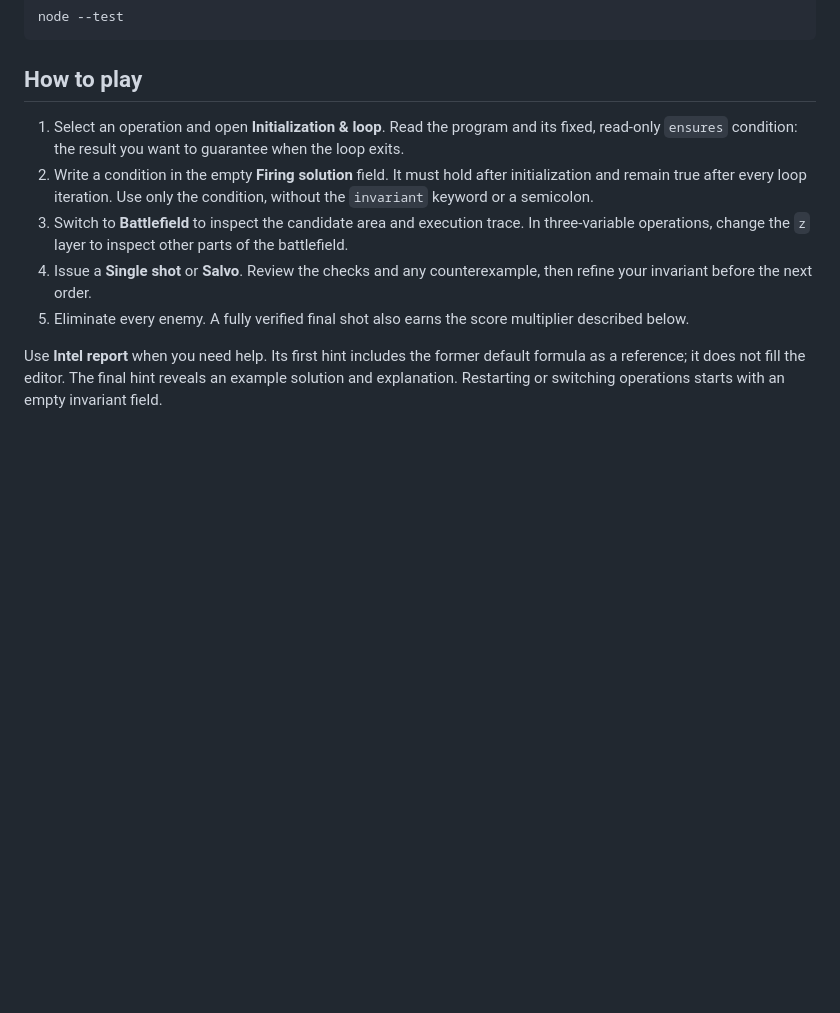
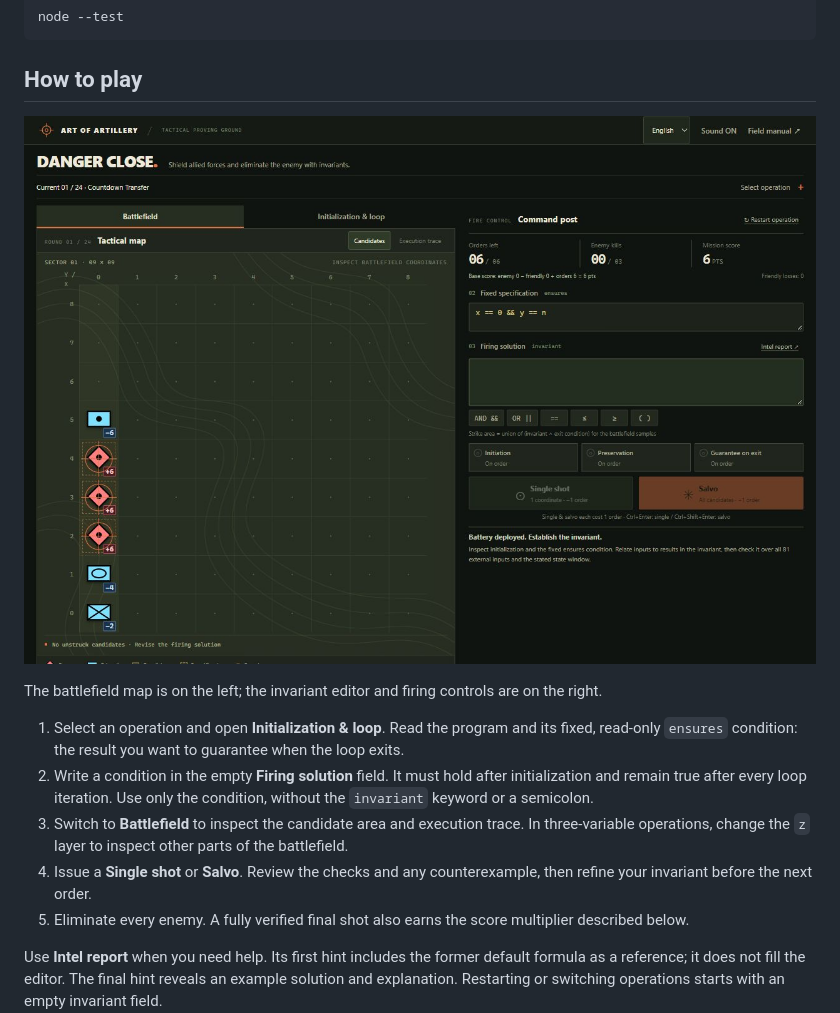
Before and after one commit to shha-03/art-of-artillery-danger-close, a Markdown page: README.md, the part around the change. Drawn GitHub-style; pictures changed too: docs/images/gameplay.jpg (added); blank space fills up the shorter version.

Commit message:
Add gameplay screenshot to README instructions

````diff
--- a/README.md
+++ b/README.md
@@ -29,6 +29,10 @@ node --test
 ```
 
 ## How to play
+
+![Battlefield map alongside the invariant editor and firing controls](docs/images/gameplay.jpg)
+
+The battlefield map is on the left; the invariant editor and firing controls are on the right.
 
 1. Select an operation and open **Initialization & loop**. Read the program and its fixed, read-only `ensures` condition: the result you want to guarantee when the loop exits.
 2. Write a condition in the empty **Firing solution** field. It must hold after initialization and remain true after every loop iteration. Use only the condition, without the `invariant` keyword or a semicolon.
````
